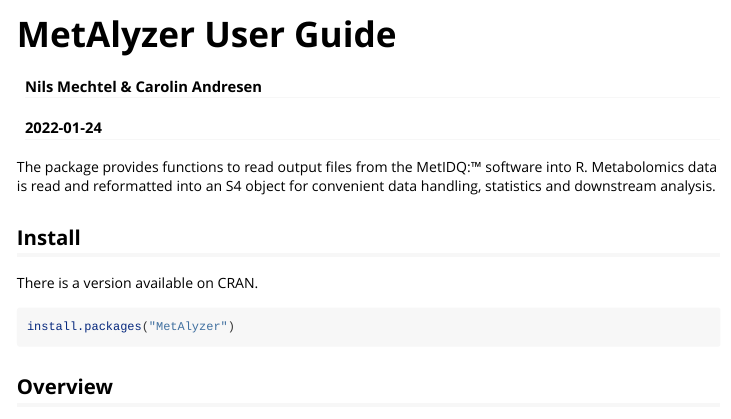
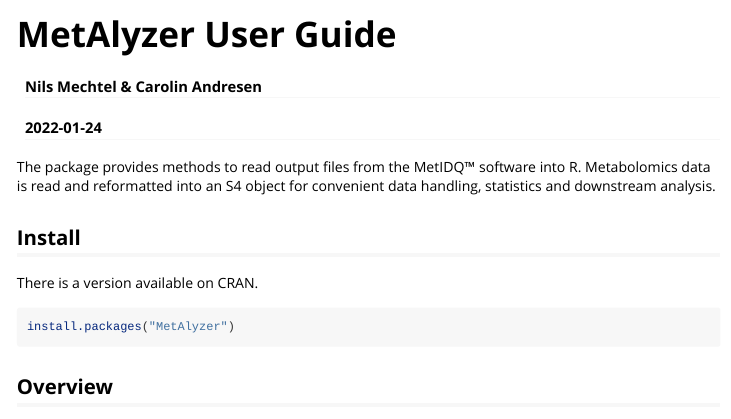
Before and after one commit to nilsmechtel/MetAlyzer, an R Markdown document (vignettes/MetAlyzer_User_Guide.Rmd): the page in a window 1100 px wide, from its top. Rendered offline with R 4.5, knitr and Pandoc, with nearby package versions; some code elsewhere in the file could not run offline.

Commit message:
small changes

````diff
--- a/vignettes/MetAlyzer_User_Guide.Rmd
+++ b/vignettes/MetAlyzer_User_Guide.Rmd
@@ -17,7 +17,7 @@
 library(dplyr)
 ```
 
-The package provides functions to read output files from the MetIDQ:&trade; software into R. Metabolomics data is read and reformatted into an S4 object for convenient data handling, statistics and downstream analysis.
+The package provides methods to read output files from the MetIDQ&trade; software into R. Metabolomics data is read and reformatted into an S4 object for convenient data handling, statistics and downstream analysis.
 
 ## Install
 
````
Also changed, not shown: README.md, vignettes/MetAlyzer_User_Guide.html (added), vignettes/MetAlyzer_User_Guide.Rmd (2 more changed lines), 2 other files.
